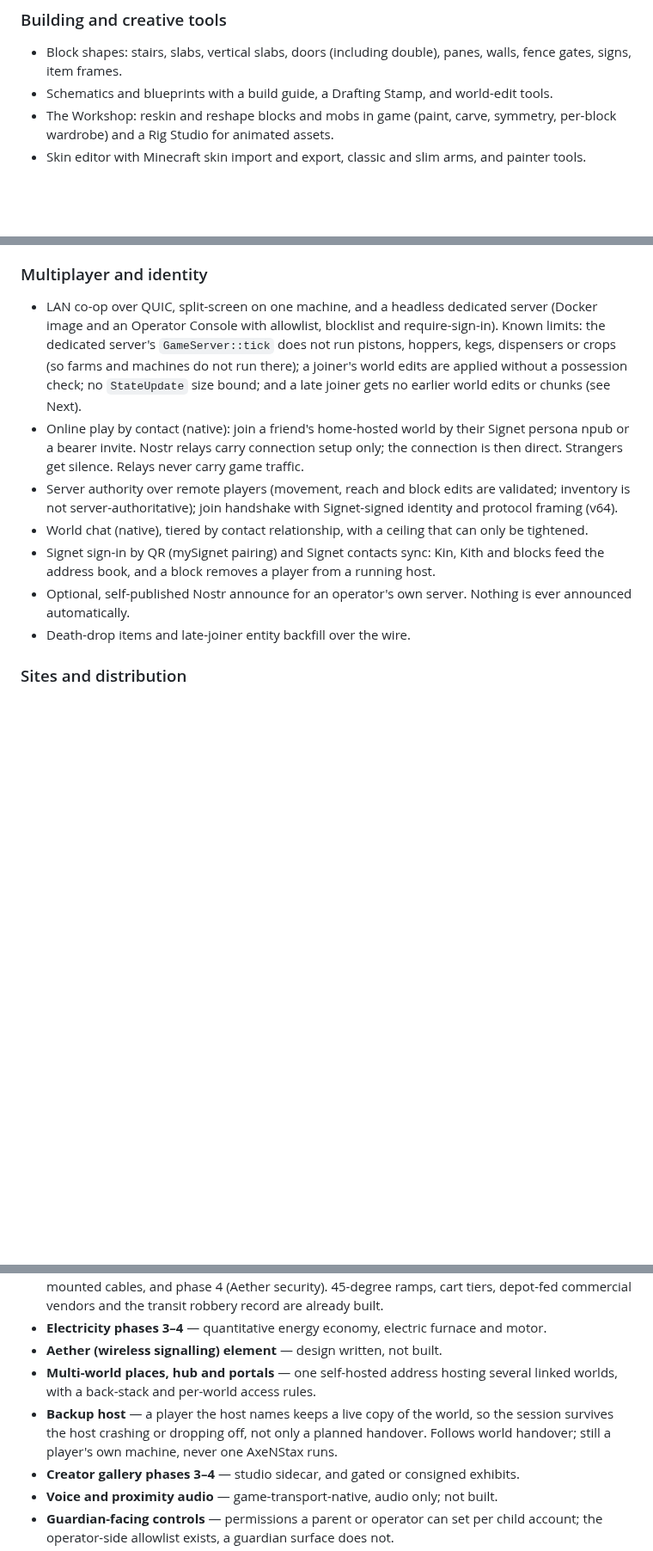
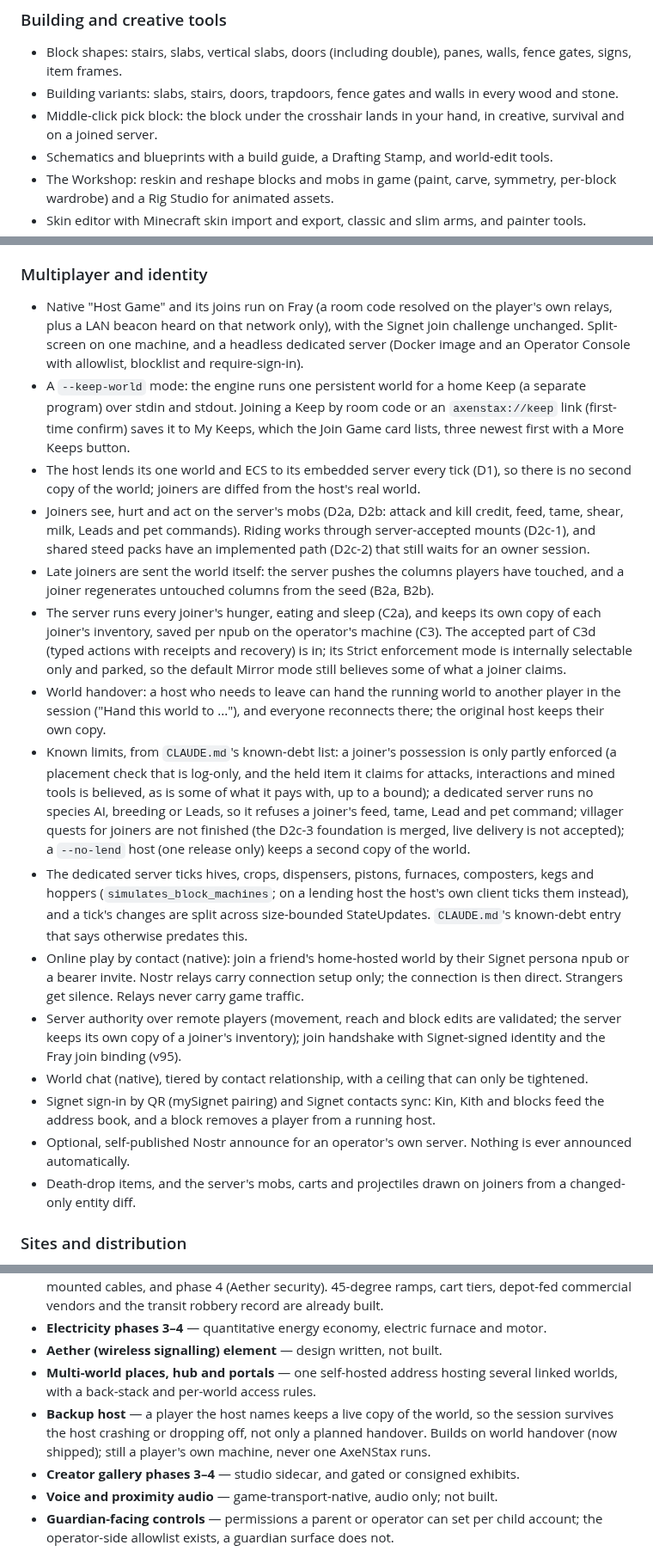
Before and after one commit to decented/axenstax, a Markdown page: docs/roadmap.md, 3 parts joined by grey strips. Shown at 86% size. Drawn GitHub-style; blank space fills up the shorter version.

```diff
--- a/docs/roadmap.md
+++ b/docs/roadmap.md
@@ -45,6 +47,8 @@ Axe'n'Stax is an open-source, self-hostable voxel sandbox with its own engine, c
 
 ### Building and creative tools
 - Block shapes: stairs, slabs, vertical slabs, doors (including double), panes, walls, fence gates, signs, item frames.
+- Building variants: slabs, stairs, doors, trapdoors, fence gates and walls in every wood and stone.
+- Middle-click pick block: the block under the crosshair lands in your hand, in creative, survival and on a joined server.
 - Schematics and blueprints with a build guide, a Drafting Stamp, and world-edit tools.
 - The Workshop: reskin and reshape blocks and mobs in game (paint, carve, symmetry, per-block wardrobe) and a Rig Studio for animated assets.
 - Skin editor with Minecraft skin import and export, classic and slim arms, and painter tools.
@@ -54,13 +58,21 @@ Axe'n'Stax is an open-source, self-hostable voxel sandbox with its own engine, c
 - Take-your-worlds-to-native: the web lobby exports one profile file, and the desktop app imports it (name clashes keep both).
 
 ### Multiplayer and identity
-- LAN co-op over QUIC, split-screen on one machine, and a headless dedicated server (Docker image and an Operator Console with allowlist, blocklist and require-sign-in). Known limits: the dedicated server's `GameServer::tick` does not run pistons, hoppers, kegs, dispensers or crops (so farms and machines do not run there); a joiner's world edits are applied without a possession check; no `StateUpdate` size bound; and a late joiner gets no earlier world edits or chunks (see Next).
+- Native "Host Game" and its joins run on Fray (a room code resolved on the player's own relays, plus a LAN beacon heard on that network only), with the Signet join challenge unchanged. Split-screen on one machine, and a headless dedicated server (Docker image and an Operator Console with allowlist, blocklist and require-sign-in).
+- A `--keep-world` mode: the engine runs one persistent world for a home Keep (a separate program) over stdin and stdout. Joining a Keep by room code or an `axenstax://keep` link (first-time confirm) saves it to My Keeps, which the Join Game card lists, three newest first with a More Keeps button.
+- The host lends its one world and ECS to its embedded server every tick (D1), so there is no second copy of the world; joiners are diffed from the host's real world.
+- Joiners see, hurt and act on the server's mobs (D2a, D2b: attack and kill credit, feed, tame, shear, milk, Leads and pet commands). Riding works through server-accepted mounts (D2c-1), and shared steed packs have an implemented path (D2c-2) that still waits for an owner session.
+- Late joiners are sent the world itself: the server pushes the columns players have touched, and a joiner regenerates untouched columns from the seed (B2a, B2b).
+- The server runs every joiner's hunger, eating and sleep (C2a), and keeps its own copy of each joiner's inventory, saved per npub on the operator's machine (C3). The accepted part of C3d (typed actions with receipts and recovery) is in; its Strict enforcement mode is internally selectable only and parked, so the default Mirror mode still believes some of what a joiner claims.
+- World handover: a host who needs to leave can hand the running world to another player in the session ("Hand this world to ..."), and everyone reconnects there; the original host keeps their own copy.
+- Known limits, from `CLAUDE.md`'s known-debt list: a joiner's possession is only partly enforced (a placement check that is log-only, and the held item it claims for attacks, interactions and mined tools is believed, as is some of what it pays with, up to a bound); a dedicated server runs no species AI, breeding or Leads, so it refuses a joiner's feed, tame, Lead and pet command; villager quests for joiners are not finished (the D2c-3 foundation is merged, live delivery is not accepted); a `--no-lend` host (one release only) keeps a second copy of the world.
+- The dedicated server ticks hives, crops, dispensers, pistons, furnaces, composters, kegs and hoppers (`simulates_block_machines`; on a lending host the host's own client ticks them instead), and a tick's changes are split across size-bounded StateUpdates. `CLAUDE.md`'s known-debt entry that says otherwise predates this.
 - Online play by contact (native): join a friend's home-hosted world by their Signet persona npub or a bearer invite. Nostr relays carry connection setup only; the connection is then direct. Strangers get silence. Relays never carry game traffic.
-- Server authority over remote players (movement, reach and block edits are validated; inventory is not server-authoritative); join handshake with Signet-signed identity and protocol framing (v64).
+- Server authority over remote players (movement, reach and block edits are validated; the server keeps its own copy of a joiner's inventory); join handshake with Signet-signed identity and the Fray join binding (v95).
 - World chat (native), tiered by contact relationship, with a ceiling that can only be tightened.
 - Signet sign-in by QR (mySignet pairing) and Signet contacts sync: Kin, Kith and blocks feed the address book, and a block removes a player from a running host.
 - Optional, self-published Nostr announce for an operator's own server. Nothing is ever announced automatically.
-- Death-drop items and late-joiner entity backfill over the wire.
+- Death-drop items, and the server's mobs, carts and projectiles drawn on joiners from a changed-only entity diff.
 
 ### Sites and distribution
 - Six public sites: game, docs, marketing, wiki (player guide), learn (lessons) and project home.
@@ -132,7 +147,7 @@ Horizons, each one line. None is scheduled.
 - **Electricity phases 3–4** — quantitative energy economy, electric furnace and motor.
 - **Aether (wireless signalling) element** — design written, not built.
 - **Multi-world places, hub and portals** — one self-hosted address hosting several linked worlds, with a back-stack and per-world access rules.
-- **Backup host** — a player the host names keeps a live copy of the world, so the session survives the host crashing or dropping off, not only a planned handover. Follows world handover; still a player's own machine, never one AxeNStax runs.
+- **Backup host** — a player the host names keeps a live copy of the world, so the session survives the host crashing or dropping off, not only a planned handover. Builds on world handover (now shipped); still a player's own machine, never one AxeNStax runs.
 - **Creator gallery phases 3–4** — studio sidecar, and gated or consigned exhibits.
 - **Voice and proximity audio** — game-transport-native, audio only; not built.
 - **Guardian-facing controls** — permissions a parent or operator can set per child account; the operator-side allowlist exists, a guardian surface does not.
```
Also changed, not shown: other parts of docs/roadmap.md (+17 -12 lines).
